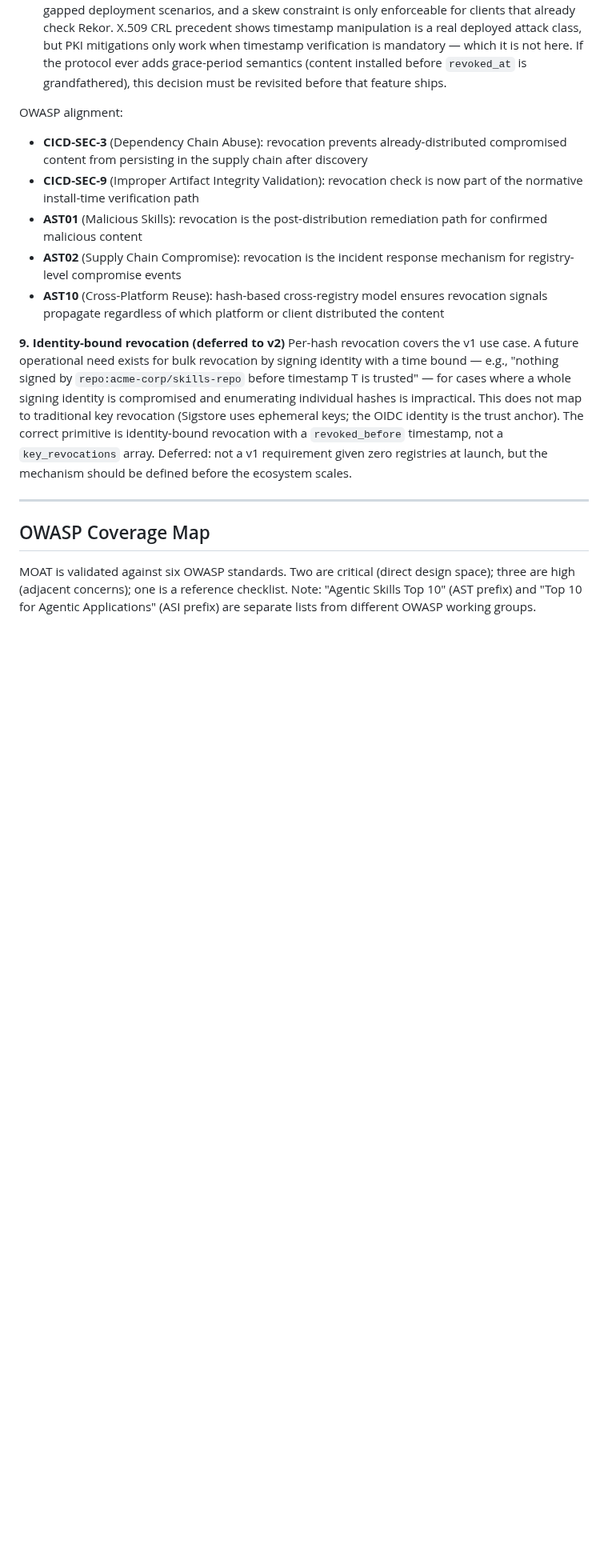
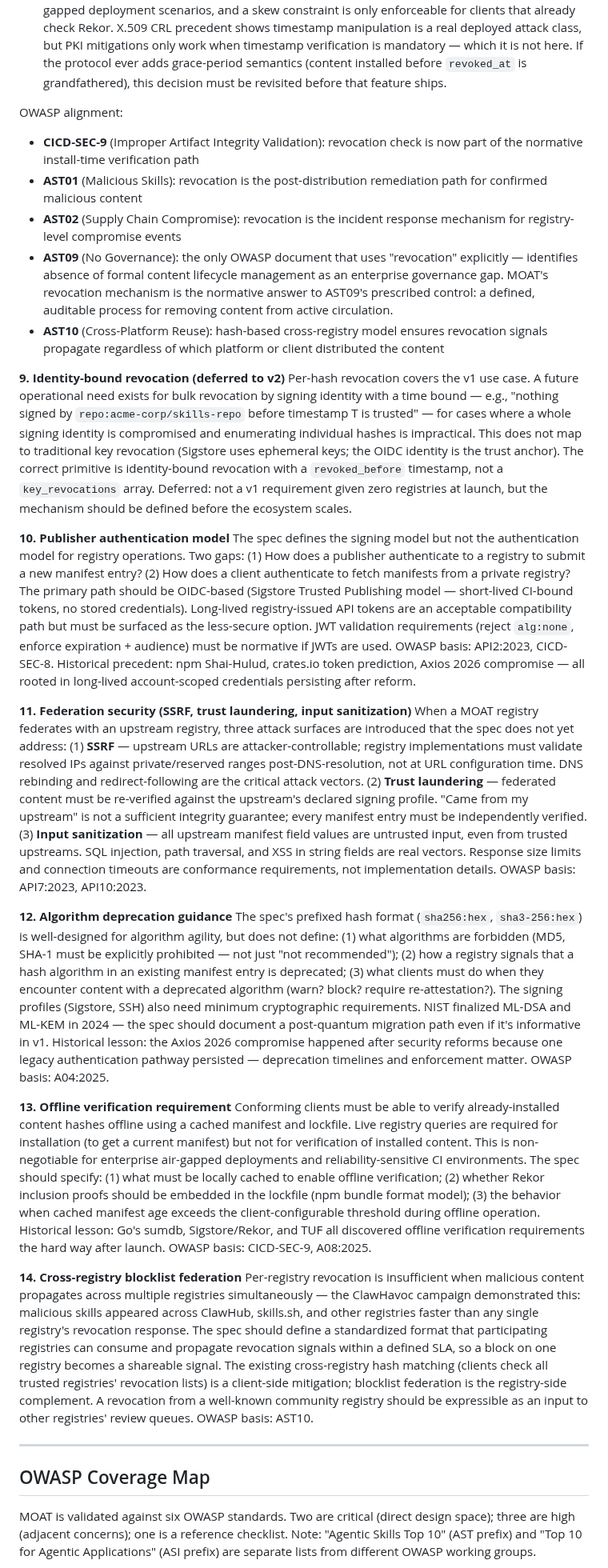
Before and after one commit to OpenScribbler/moat, a Markdown page: docs/moat-revised-outline.md, the part around one of its changes. Shown at 80% size. GitHub-like rendering; blank space fills up the shorter version.

Commit message:
docs: finalize revocation design — Decisions 3-5, OWASP fix, new open issues
Stress-tested and locked three unresolved sub-decisions in issue #8 (revocation):
- Decision 3: `compromised` stays a hard block, no override path. Added note that
  registries will use `compromised` as a precautionary catch-all in practice — clients
  must not infer precision beyond block/warn category.
- Decision 4: feed unreachable = fail open with explicit degradation warning (not
  blocked). Warning must name the unreachable URL, staleness window, and last fetch
  timestamp. Surfaced before user confirms install, not in logs.
- Decision 5: `revoked_at` is registry-asserted, not independently verified. No
  normative skew window. Clients SHOULD flag values significantly older than manifest
  Rekor timestamp. Grace-period semantics would require revisiting this decision.

Additional changes:
- Fixed bug: "MUST be blocked unless the user explicitly overrides" → "MUST be
  blocked. There is no override path." (contradicted hard-block design)
- OWASP alignment fix: removed wrong CICD-SEC-3 citation (pre-install concern, not
  revocation); added AST09 with correct characterization (prescribes formal revocation
  as governance control)
- Updated AST09 coverage map row to include revocation alongside risk_tier
- Added open issues #9–#14: identity-bound revocation (deferred v2), publisher auth,
  federation security, algorithm deprecation, offline verification, cross-registry
  blocklist federation

Co-Authored-By: Claude Sonnet 4.6 <noreply@anthropic.com>

```diff
--- a/docs/moat-revised-outline.md
+++ b/docs/moat-revised-outline.md
@@ -571,14 +571,29 @@ Key decisions:
 - **`revoked_at` is registry-asserted, not independently verified** — the field is informational. Clients MUST NOT treat it as a tamper-evident timestamp. For timestamp corroboration, clients MAY cross-reference the corresponding Rekor log entry (via `rekor_log_index` if present in the revocation feed entry). Clients SHOULD treat a `revoked_at` value significantly older than the manifest's own Rekor log timestamp as a signal warranting additional scrutiny or logging. No normative skew window is specified — a fixed value would be wrong for high-latency CI and air-gapped deployment scenarios, and a skew constraint is only enforceable for clients that already check Rekor. X.509 CRL precedent shows timestamp manipulation is a real deployed attack class, but PKI mitigations only work when timestamp verification is mandatory — which it is not here. If the protocol ever adds grace-period semantics (content installed before `revoked_at` is grandfathered), this decision must be revisited before that feature ships.
 
 OWASP alignment:
-- **CICD-SEC-3** (Dependency Chain Abuse): revocation prevents already-distributed compromised content from persisting in the supply chain after discovery
 - **CICD-SEC-9** (Improper Artifact Integrity Validation): revocation check is now part of the normative install-time verification path
 - **AST01** (Malicious Skills): revocation is the post-distribution remediation path for confirmed malicious content
 - **AST02** (Supply Chain Compromise): revocation is the incident response mechanism for registry-level compromise events
+- **AST09** (No Governance): the only OWASP document that uses "revocation" explicitly — identifies absence of formal content lifecycle management as an enterprise governance gap. MOAT's revocation mechanism is the normative answer to AST09's prescribed control: a defined, auditable process for removing content from active circulation.
 - **AST10** (Cross-Platform Reuse): hash-based cross-registry model ensures revocation signals propagate regardless of which platform or client distributed the content
 
 **9. Identity-bound revocation (deferred to v2)**
 Per-hash revocation covers the v1 use case. A future operational need exists for bulk revocation by signing identity with a time bound — e.g., "nothing signed by `repo:acme-corp/skills-repo` before timestamp T is trusted" — for cases where a whole signing identity is compromised and enumerating individual hashes is impractical. This does not map to traditional key revocation (Sigstore uses ephemeral keys; the OIDC identity is the trust anchor). The correct primitive is identity-bound revocation with a `revoked_before` timestamp, not a `key_revocations` array. Deferred: not a v1 requirement given zero registries at launch, but the mechanism should be defined before the ecosystem scales.
+
+**10. Publisher authentication model**
+The spec defines the signing model but not the authentication model for registry operations. Two gaps: (1) How does a publisher authenticate to a registry to submit a new manifest entry? (2) How does a client authenticate to fetch manifests from a private registry? The primary path should be OIDC-based (Sigstore Trusted Publishing model — short-lived CI-bound tokens, no stored credentials). Long-lived registry-issued API tokens are an acceptable compatibility path but must be surfaced as the less-secure option. JWT validation requirements (reject `alg:none`, enforce expiration + audience) must be normative if JWTs are used. OWASP basis: API2:2023, CICD-SEC-8. Historical precedent: npm Shai-Hulud, crates.io token prediction, Axios 2026 compromise — all rooted in long-lived account-scoped credentials persisting after reform.
+
+**11. Federation security (SSRF, trust laundering, input sanitization)**
+When a MOAT registry federates with an upstream registry, three attack surfaces are introduced that the spec does not yet address: (1) **SSRF** — upstream URLs are attacker-controllable; registry implementations must validate resolved IPs against private/reserved ranges post-DNS-resolution, not at URL configuration time. DNS rebinding and redirect-following are the critical attack vectors. (2) **Trust laundering** — federated content must be re-verified against the upstream's declared signing profile. "Came from my upstream" is not a sufficient integrity guarantee; every manifest entry must be independently verified. (3) **Input sanitization** — all upstream manifest field values are untrusted input, even from trusted upstreams. SQL injection, path traversal, and XSS in string fields are real vectors. Response size limits and connection timeouts are conformance requirements, not implementation details. OWASP basis: API7:2023, API10:2023.
+
+**12. Algorithm deprecation guidance**
+The spec's prefixed hash format (`sha256:hex`, `sha3-256:hex`) is well-designed for algorithm agility, but does not define: (1) what algorithms are forbidden (MD5, SHA-1 must be explicitly prohibited — not just "not recommended"); (2) how a registry signals that a hash algorithm in an existing manifest entry is deprecated; (3) what clients must do when they encounter content with a deprecated algorithm (warn? block? require re-attestation?). The signing profiles (Sigstore, SSH) also need minimum cryptographic requirements. NIST finalized ML-DSA and ML-KEM in 2024 — the spec should document a post-quantum migration path even if it's informative in v1. Historical lesson: the Axios 2026 compromise happened after security reforms because one legacy authentication pathway persisted — deprecation timelines and enforcement matter. OWASP basis: A04:2025.
+
+**13. Offline verification requirement**
+Conforming clients must be able to verify already-installed content hashes offline using a cached manifest and lockfile. Live registry queries are required for installation (to get a current manifest) but not for verification of installed content. This is non-negotiable for enterprise air-gapped deployments and reliability-sensitive CI environments. The spec should specify: (1) what must be locally cached to enable offline verification; (2) whether Rekor inclusion proofs should be embedded in the lockfile (npm bundle format model); (3) the behavior when cached manifest age exceeds the client-configurable threshold during offline operation. Historical lesson: Go's sumdb, Sigstore/Rekor, and TUF all discovered offline verification requirements the hard way after launch. OWASP basis: CICD-SEC-9, A08:2025.
+
+**14. Cross-registry blocklist federation**
+Per-registry revocation is insufficient when malicious content propagates across multiple registries simultaneously — the ClawHavoc campaign demonstrated this: malicious skills appeared across ClawHub, skills.sh, and other registries faster than any single registry's revocation response. The spec should define a standardized format that participating registries can consume and propagate revocation signals within a defined SLA, so a block on one registry becomes a shareable signal. The existing cross-registry hash matching (clients check all trusted registries' revocation lists) is a client-side mitigation; blocklist federation is the registry-side complement. A revocation from a well-known community registry should be expressible as an input to other registries' review queues. OWASP basis: AST10.
 
 ---
 
```
Also changed, not shown: other parts of docs/moat-revised-outline.md (+1 -1 lines).
